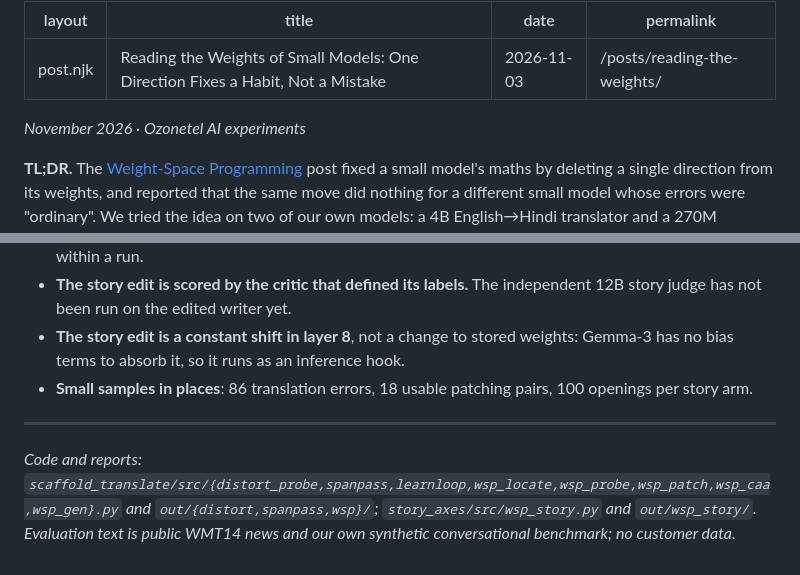
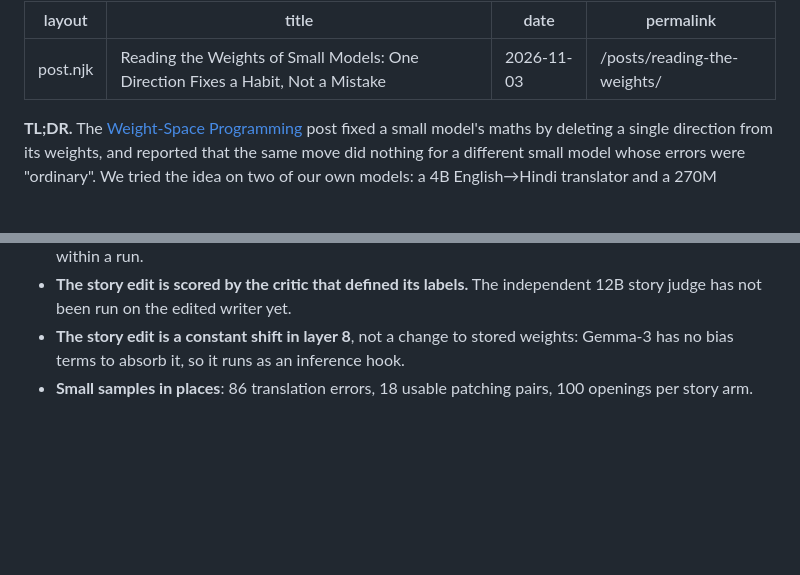
Before and after one commit to nutanc/blog, a Markdown page: src/posts/reading-the-weights.md, 2 parts joined by grey strips. GitHub-like rendering; blank space fills up the shorter version.

Commit message:
Remove byline and code/reports footer from Reading the Weights
Co-Authored-By: Claude Opus 4.8 <noreply@anthropic.com>

```diff
--- a/src/posts/reading-the-weights.md
+++ b/src/posts/reading-the-weights.md
@@ -4,8 +4,6 @@ title: "Reading the Weights of Small Models: One Direction Fixes a Habit, Not a
 date: 2026-11-03
 permalink: /posts/reading-the-weights/
 ---
-
-*November 2026 · Ozonetel AI experiments*
 
 **TL;DR.** The [Weight-Space Programming](https://rikiyat.github.io/blog/weight-space-programming/) post fixed a small model's
 maths by deleting a single direction from its weights, and reported that the same move did nothing for a different small model
@@ -211,9 +209,3 @@ differences agree across examples, edit; if they do not, put the information in
 - **The story edit is a constant shift in layer 8**, not a change to stored weights: Gemma-3 has no bias terms to absorb it, so it
   runs as an inference hook.
 - **Small samples in places**: 86 translation errors, 18 usable patching pairs, 100 openings per story arm.
-
----
-
-*Code and reports: `scaffold_translate/src/{distort_probe,spanpass,learnloop,wsp_locate,wsp_probe,wsp_patch,wsp_caa,wsp_gen}.py` and
-`out/{distort,spanpass,wsp}/`; `story_axes/src/wsp_story.py` and `out/wsp_story/`. Evaluation text is public WMT14 news and our own
-synthetic conversational benchmark; no customer data.*
```
